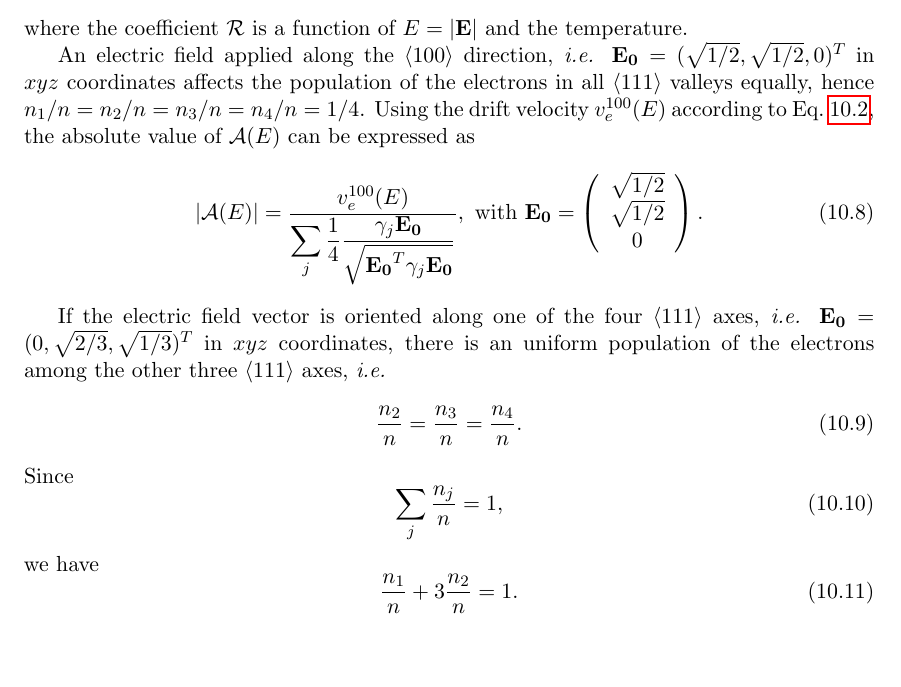
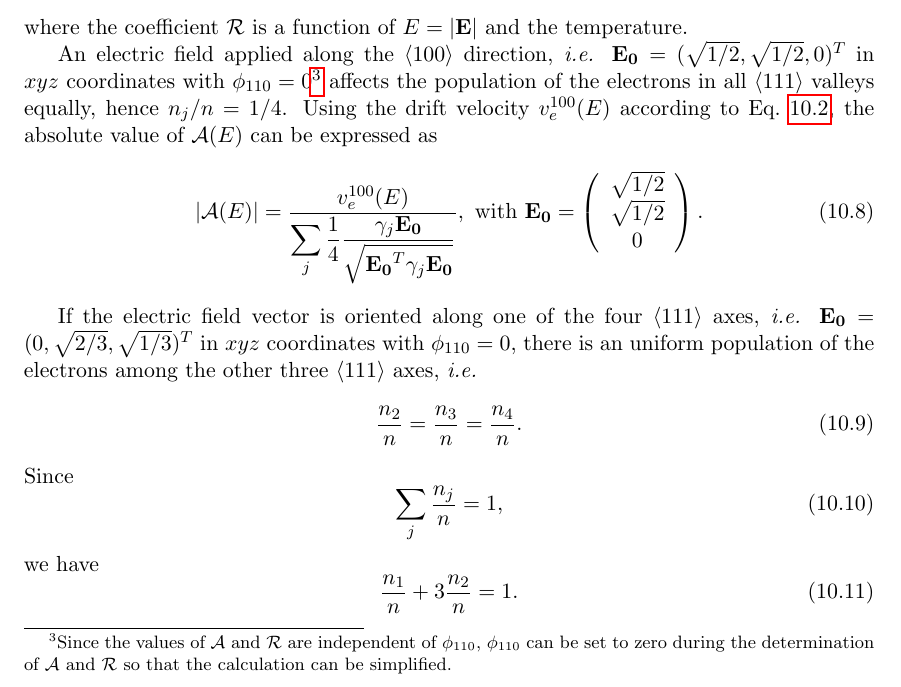
Before and after one commit to jintonic/thesis, a LaTeX thesis (thesis.tex, which reads pss.tex): part of page 108 of 131, cut so that both start at the same text, the shorter picture padded with empty space. Compiled offline with pdfLaTeX.

Commit message:
explained why phi_110 can be set to zero when calculating A and R
git-svn-id: file:///home/jingliu/home/jing.liu/svn/thesis/trunk@492 a066fb6a-a811-11dc-9a5e-f027034fa78f

```diff
--- a/pss.tex
+++ b/pss.tex
@@ -347,11 +347,14 @@ and the temperature.
 
 An electric field applied along the $\langle 100 \rangle$ direction,
 \textit{i.e.} $\mathbf{E_{0}} = (\sqrt{1/2}, \sqrt{1/2}, 0)^{T}$ in
-$xyz$ coordinates affects the population of the electrons in all
-$\langle 111 \rangle$ valleys equally, hence $n_{1}/n = n_{2}/n =
-n_{3}/n = n_{4}/n = 1/4$. Using the drift velocity $v_{e}^{100}(E)$
-according to Eq.~\ref{eq:pss:para}, the absolute value of
-$\mathcal{A}(E)$ can be expressed as
+$xyz$ coordinates with $\phi_{110} = 0$\footnote{Since the values of
+$\mathcal{A}$ and $\mathcal{R}$ are independent of $\phi_{110}$,
+$\phi_{110}$ can be set to zero during the determination of
+$\mathcal{A}$ and $\mathcal{R}$ so that the calculation can be
+simplified.} affects the population of the electrons in all $\langle
+111 \rangle$ valleys equally, hence $n_{j}/n = 1/4$. Using the drift
+velocity $v_{e}^{100}(E)$ according to Eq.~\ref{eq:pss:para}, the
+absolute value of $\mathcal{A}(E)$ can be expressed as
 \begin{equation}
 \label{eq:pss:ae}
 |\mathcal{A}(E)| = \frac{v_{e}^{100}(E)}
@@ -363,9 +366,9 @@ $\mathcal{A}(E)$ can be expressed as
 
 If the electric field vector is oriented along one of the four
 $\langle 111 \rangle$ axes, \textit{i.e.} $\mathbf{E_{0}} = (0,
-\sqrt{2/3}, \sqrt{1/3})^{T}$ in $xyz$ coordinates, there is an uniform
-population of the electrons among the other three $\langle 111
-\rangle$ axes, \textit{i.e.}
+\sqrt{2/3}, \sqrt{1/3})^{T}$ in $xyz$ coordinates with $\phi_{110} =
+0$, there is an uniform population of the electrons among the other
+three $\langle 111 \rangle$ axes, \textit{i.e.}
 \begin{equation}
 \label{eq:pss:n111}
 \frac{n_{2}}{n} = \frac{n_{3}}{n} = \frac{n_{4}}{n}.
```
